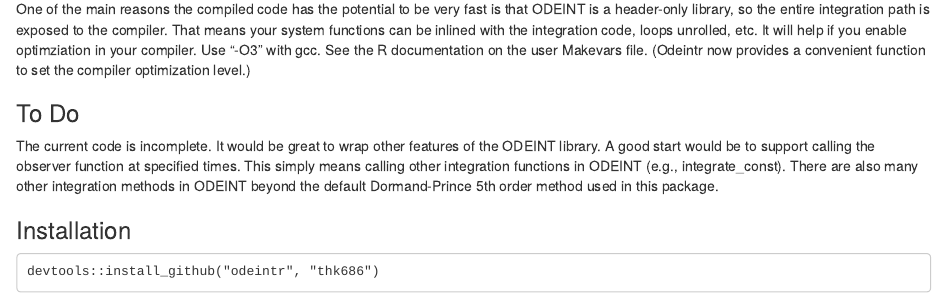
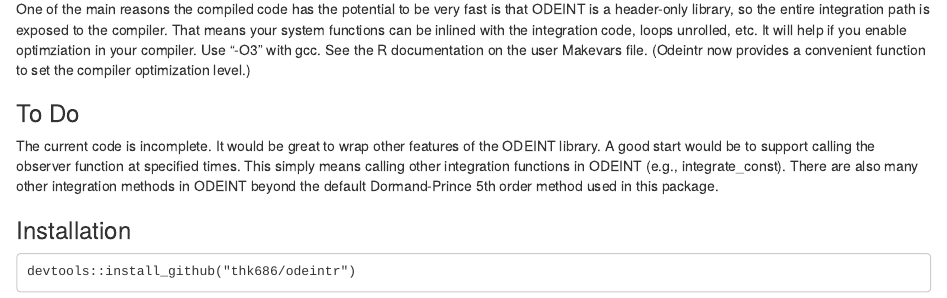
Before and after one commit to thk686/odeintr, an R Markdown document (README.Rmd): the page in a window 1100 px wide, from 780 px down. Rendered offline with R 4.5, knitr and Pandoc, with nearby package versions; the code chunks are not run, so their results and figures are left out.

Commit message:
Minor fix

````diff
--- a/README.Rmd
+++ b/README.Rmd
@@ -54,5 +54,5 @@ The current code is incomplete. It would be great to wrap other features of the
 ### Installation
 
 ```
-devtools::install_github("odeintr", "thk686")
+devtools::install_github("thk686/odeintr")
 ```
````
